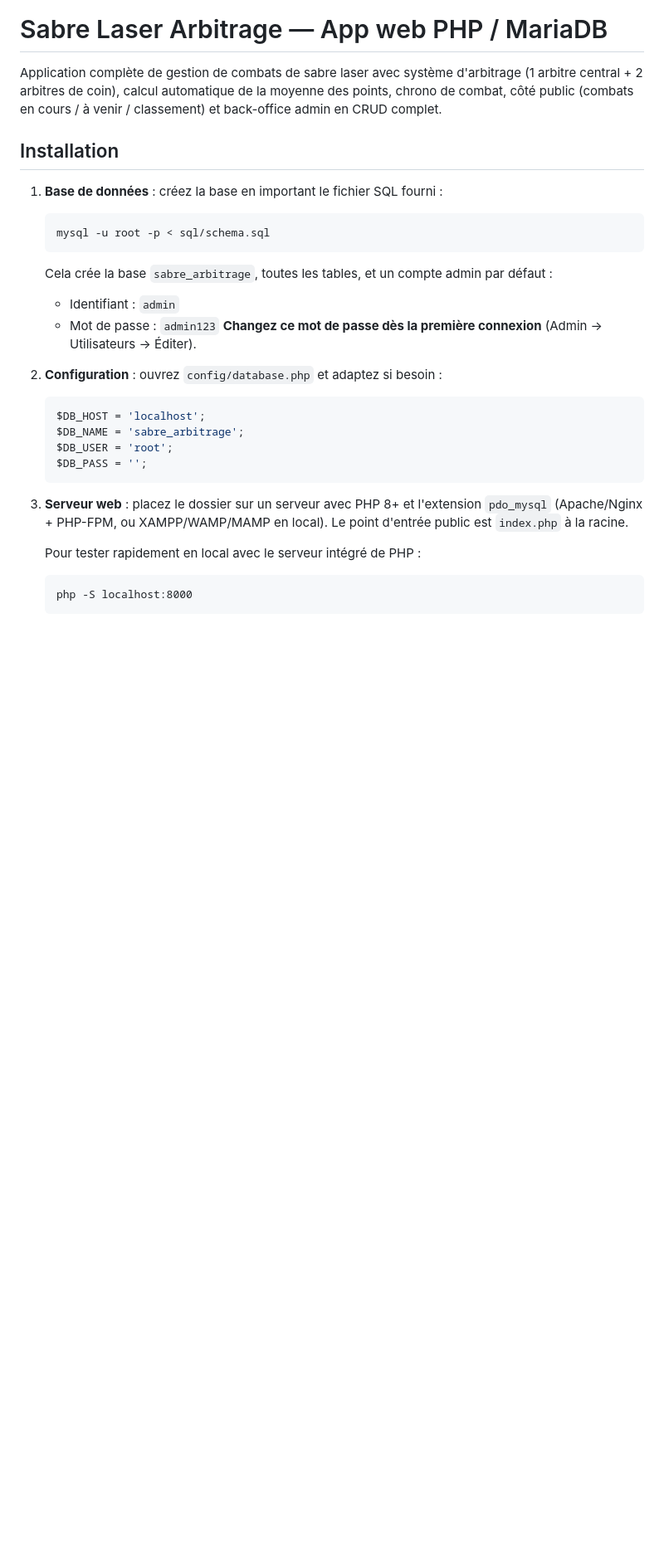
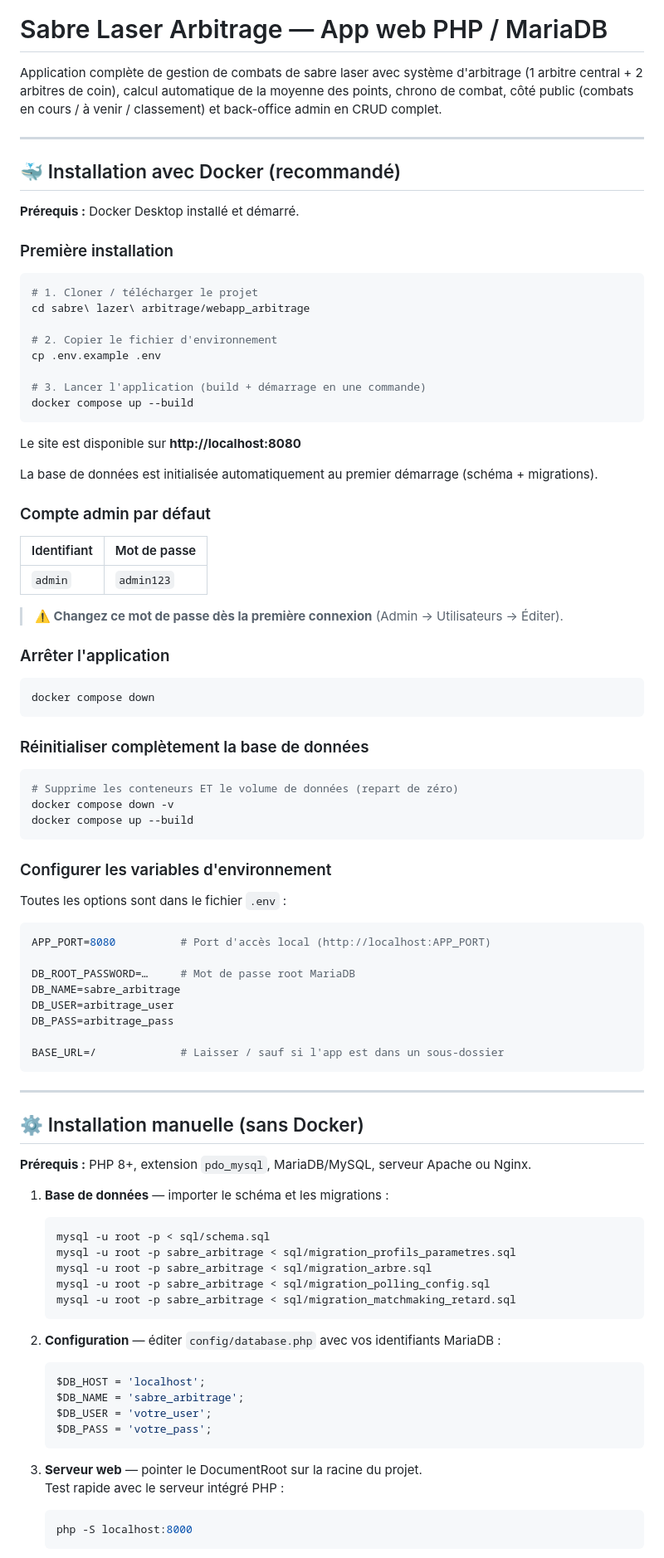
Before and after one commit to CFPT-AWEB-PH/2026-27_I.DA-P3B_LuTo, a Markdown page: webapp_arbitrage - Copie/README.md, the part around one of its changes. Shown at 83% size. Rendered like a GitHub page; blank space fills up the shorter version.

````diff
--- a/webapp_arbitrage - Copie/README.md
+++ b/webapp_arbitrage - Copie/README.md
@@ -4,30 +4,91 @@ Application complète de gestion de combats de sabre laser avec système d'arbit
 (1 arbitre central + 2 arbitres de coin), calcul automatique de la moyenne des points,
 chrono de combat, côté public (combats en cours / à venir / classement) et back-office admin en CRUD complet.
 
-## Installation
+---
 
-1. **Base de données** : créez la base en important le fichier SQL fourni :
+## 🐳 Installation avec Docker (recommandé)
+
+**Prérequis :** Docker Desktop installé et démarré.
+
+### Première installation
+
+```bash
+# 1. Cloner / télécharger le projet
+cd sabre\ lazer\ arbitrage/webapp_arbitrage
+
+# 2. Copier le fichier d'environnement
+cp .env.example .env
+
+# 3. Lancer l'application (build + démarrage en une commande)
+docker compose up --build
+```
+
+Le site est disponible sur **http://localhost:8080**
+
+La base de données est initialisée automatiquement au premier démarrage (schéma + migrations).
+
+### Compte admin par défaut
+
+| Identifiant | Mot de passe |
+|-------------|--------------|
+| `admin`     | `admin123`   |
+
+> **⚠️ Changez ce mot de passe dès la première connexion** (Admin → Utilisateurs → Éditer).
+
+### Arrêter l'application
+
+```bash
+docker compose down
+```
+
+### Réinitialiser complètement la base de données
+
+```bash
+# Supprime les conteneurs ET le volume de données (repart de zéro)
+docker compose down -v
+docker compose up --build
+```
+
+### Configurer les variables d'environnement
+
+Toutes les options sont dans le fichier `.env` :
+
+```env
+APP_PORT=8080          # Port d'accès local (http://localhost:APP_PORT)
+
+DB_ROOT_PASSWORD=…     # Mot de passe root MariaDB
+DB_NAME=sabre_arbitrage
+DB_USER=arbitrage_user
+DB_PASS=arbitrage_pass
+
+BASE_URL=/             # Laisser / sauf si l'app est dans un sous-dossier
+```
+
+---
+
+## ⚙️ Installation manuelle (sans Docker)
+
+**Prérequis :** PHP 8+, extension `pdo_mysql`, MariaDB/MySQL, serveur Apache ou Nginx.
+
+1. **Base de données** — importer le schéma et les migrations :
+   ```bash
+   mysql -u root -p < sql/schema.sql
+   mysql -u root -p sabre_arbitrage < sql/migration_profils_parametres.sql
+   mysql -u root -p sabre_arbitrage < sql/migration_arbre.sql
+   mysql -u root -p sabre_arbitrage < sql/migration_polling_config.sql
+   mysql -u root -p sabre_arbitrage < sql/migration_matchmaking_retard.sql
    ```
-   mysql -u root -p < sql/schema.sql
-   ```
-   Cela crée la base `sabre_arbitrage`, toutes les tables, et un compte admin par défaut :
-   - Identifiant : `admin`
-   - Mot de passe : `admin123`
-   **Changez ce mot de passe dès la première connexion** (Admin → Utilisateurs → Éditer).
 
-2. **Configuration** : ouvrez `config/database.php` et adaptez si besoin :
+2. **Configuration** — éditer `config/database.php` avec vos identifiants MariaDB :
    ```php
    $DB_HOST = 'localhost';
    $DB_NAME = 'sabre_arbitrage';
-   $DB_USER = 'root';
-   $DB_PASS = '';
+   $DB_USER = 'votre_user';
+   $DB_PASS = 'votre_pass';
    ```
 
-3. **Serveur web** : placez le dossier sur un serveur avec PHP 8+ et l'extension `pdo_mysql`
-   (Apache/Nginx + PHP-FPM, ou XAMPP/WAMP/MAMP en local). Le point d'entrée public est `index.php`
-   à la racine.
-
-   Pour tester rapidement en local avec le serveur intégré de PHP :
-   ```
+3. **Serveur web** — pointer le DocumentRoot sur la racine du projet.
+   Test rapide avec le serveur intégré PHP :
+   ```bash
    php -S localhost:8000
    ```
````
Also changed, not shown: other parts of webapp_arbitrage - Copie/README.md (+28 -40 lines).
